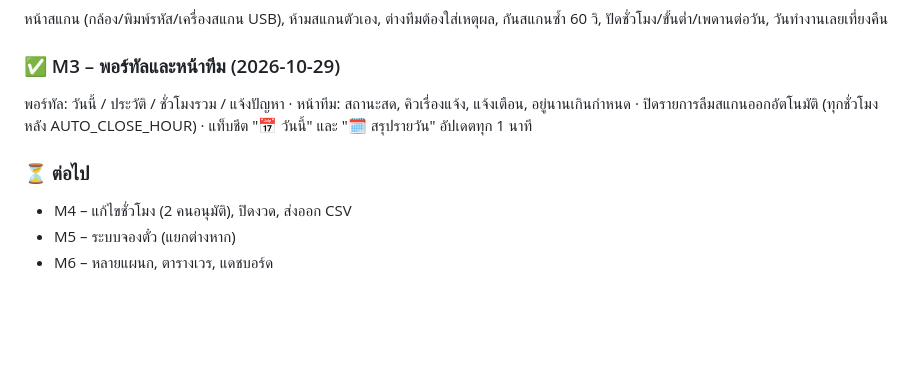
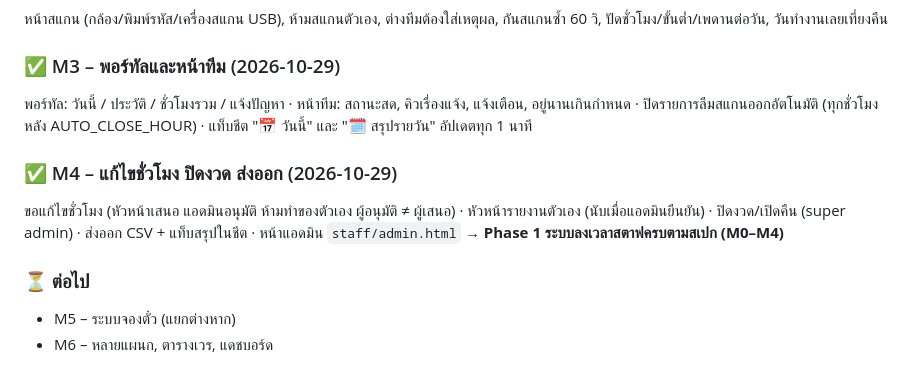
Before and after one commit to decayingeyes/decayingeyes.github.io, a Markdown page: docs/README-TH.md, the part around the change. GitHub-like rendering; blank space fills up the shorter version.

Commit message:
docs: README status — M4 done, phase 1 complete
Co-Authored-By: Claude Opus 5.5 <noreply@anthropic.com>

```diff
--- a/docs/README-TH.md
+++ b/docs/README-TH.md
@@ -93,7 +93,10 @@
 ### ✅ M3 – พอร์ทัลและหน้าทีม (2026-10-29)
 พอร์ทัล: วันนี้ / ประวัติ / ชั่วโมงรวม / แจ้งปัญหา · หน้าทีม: สถานะสด, คิวเรื่องแจ้ง, แจ้งเตือน, อยู่นานเกินกำหนด · ปิดรายการลืมสแกนออกอัตโนมัติ (ทุกชั่วโมง หลัง AUTO_CLOSE_HOUR) · แท็บชีต "📅 วันนี้" และ "🗓️ สรุปรายวัน" อัปเดตทุก 1 นาที
 
+### ✅ M4 – แก้ไขชั่วโมง ปิดงวด ส่งออก (2026-10-29)
+ขอแก้ไขชั่วโมง (หัวหน้าเสนอ แอดมินอนุมัติ ห้ามทำของตัวเอง ผู้อนุมัติ ≠ ผู้เสนอ) · หัวหน้ารายงานตัวเอง (นับเมื่อแอดมินยืนยัน) · ปิดงวด/เปิดคืน (super admin) · ส่งออก CSV + แท็บสรุปในชีต · หน้าแอดมิน `staff/admin.html`
+→ **Phase 1 ระบบลงเวลาสตาฟครบตามสเปก (M0–M4)**
+
 ### ⏳ ต่อไป
-- M4 – แก้ไขชั่วโมง (2 คนอนุมัติ), ปิดงวด, ส่งออก CSV
 - M5 – ระบบจองตั๋ว (แยกต่างหาก)
 - M6 – หลายแผนก, ตารางเวร, แดชบอร์ด
```
